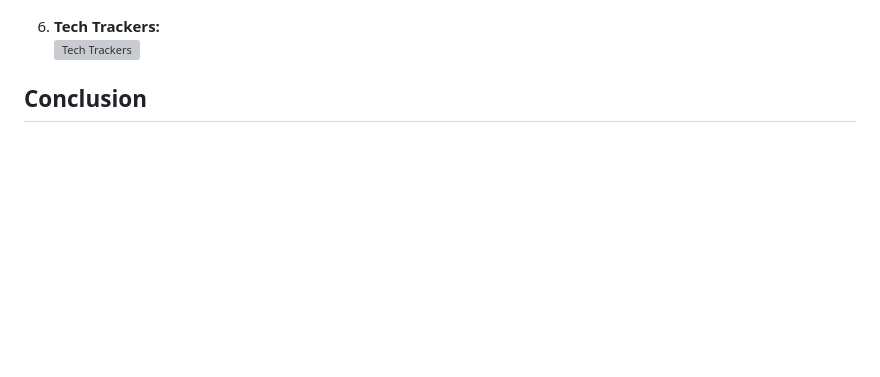
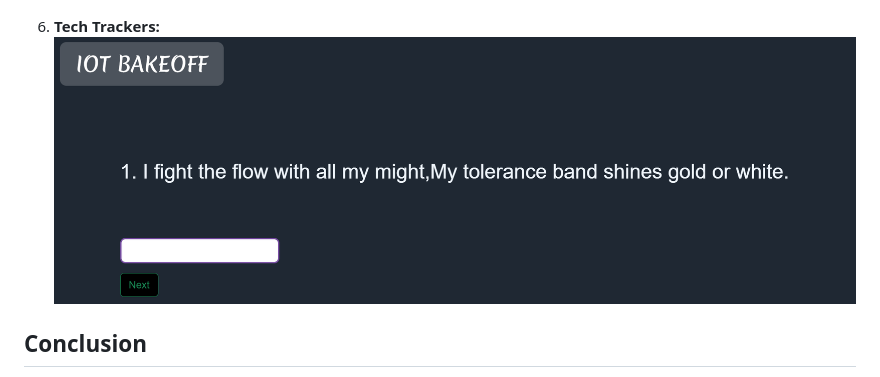
Before and after one commit to Sanjaygenius777/kiitfest8.0_IOT_BAKEOFF, a Markdown page: README.md, the part around the change. Drawn GitHub-style; blank space fills up the shorter version; grey boxes are pictures that could not be loaded.

```diff
--- a/README.md
+++ b/README.md
@@ -68,7 +68,7 @@ Below are some images from the event (replace the image paths with your actual f
    ![Case Study](https://github.com/Sanjaygenius777/kiitfest8.0_IOT_BAKEOFF/blob/5f74ff6111299ac770240a0e5f2d89eb7864ea77/case%20iot.png "Case Study")
 
 6. **Tech Trackers:**
-   ![Tech Trackers]([images/closing_ceremony.jpg](https://github.com/Sanjaygenius777/kiitfest8.0_IOT_BAKEOFF/blob/5f74ff6111299ac770240a0e5f2d89eb7864ea77/trakers.png) "Tech Trackers")
+   ![Tech Trackers](https://github.com/Sanjaygenius777/kiitfest8.0_IOT_BAKEOFF/blob/5f74ff6111299ac770240a0e5f2d89eb7864ea77/trakers.png "Tech Trackers")
 
 ## Conclusion
 
```
